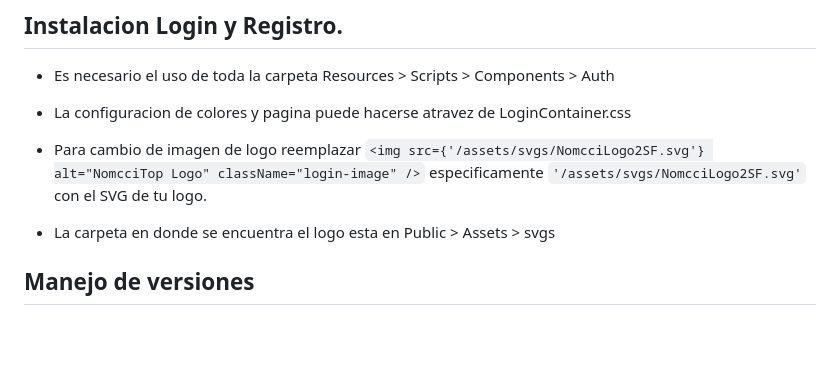
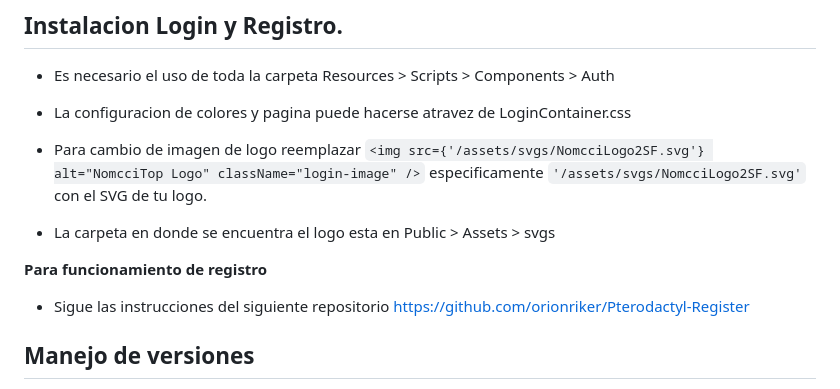
Before and after one commit to NomcciDubs/panel-nomccitop, a Markdown page: README.md, the part around the change. Rendered like a GitHub page; blank space fills up the shorter version.

````diff
--- a/README.md
+++ b/README.md
@@ -66,6 +66,10 @@ Tiene las siguientes funciones junto con la explicacion de su instalacion:
 
 * Para cambio de imagen de logo reemplazar ```<img src={'/assets/svgs/NomcciLogo2SF.svg'} alt="NomcciTop Logo" className="login-image" />``` especificamente ```'/assets/svgs/NomcciLogo2SF.svg'``` con el SVG de tu logo.
 * La carpeta en donde se encuentra el logo esta en Public > Assets > svgs
+
+**Para funcionamiento de registro**
+
+* Sigue las instrucciones del siguiente repositorio https://github.com/orionriker/Pterodactyl-Register
 
 ## Manejo de versiones
 
````
